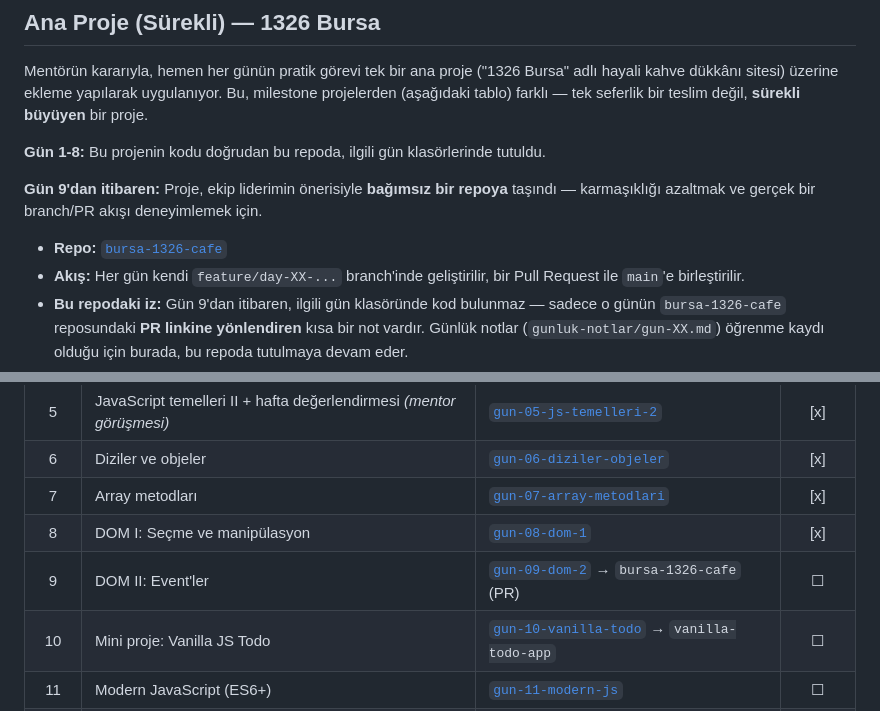
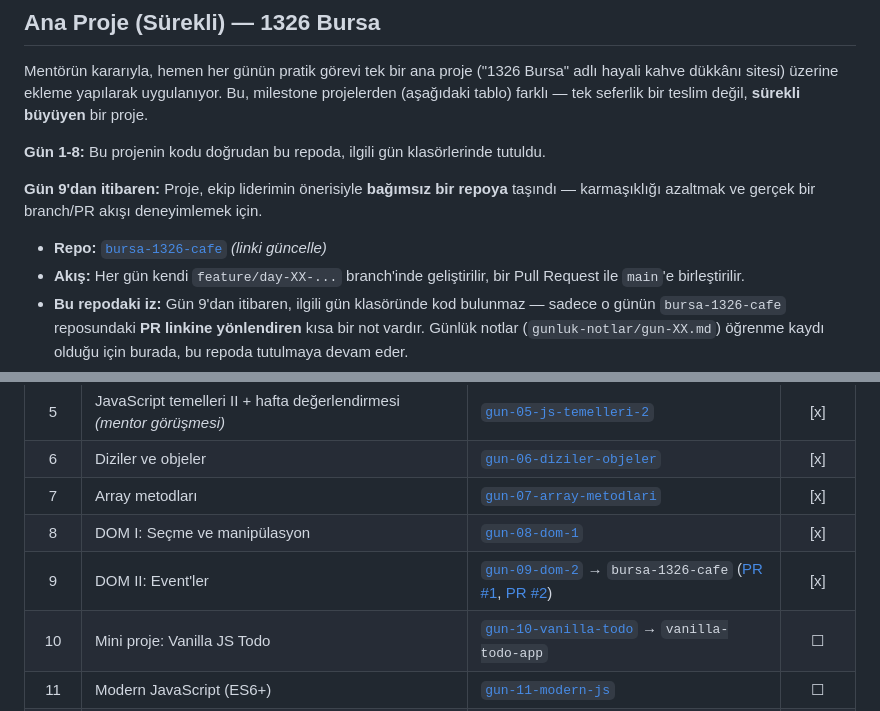
Before and after one commit to gurkandizen/frontend-staj, a Markdown page: README.md, 2 parts joined by grey strips. Rendered like a GitHub page.

Commit message:
gun-09: kok README guncellendi, Gun 9 PR linkleri ve durum isaretlendi

```diff
--- a/README.md
+++ b/README.md
@@ -41,7 +41,7 @@ tablo) farklı — tek seferlik bir teslim değil, **sürekli büyüyen** bir pr
 **Gün 9'dan itibaren:** Proje, ekip liderimin önerisiyle **bağımsız bir repoya** taşındı —
 karmaşıklığı azaltmak ve gerçek bir branch/PR akışı deneyimlemek için.
 
-- **Repo:** [`bursa-1326-cafe`](https://github.com/gurkandizen/bursa-1326-cafe)
+- **Repo:** [`bursa-1326-cafe`](https://github.com/KULLANICI_ADIN/bursa-1326-cafe) *(linki güncelle)*
 - **Akış:** Her gün kendi `feature/day-XX-...` branch'inde geliştirilir, bir Pull Request ile
   `main`'e birleştirilir.
 - **Bu repodaki iz:** Gün 9'dan itibaren, ilgili gün klasöründe kod bulunmaz — sadece o günün
@@ -62,7 +62,7 @@ karmaşıklığı azaltmak ve gerçek bir branch/PR akışı deneyimlemek için.
 | 6 | Diziler ve objeler | [`gun-06-diziler-objeler`](hafta-2/gun-06-diziler-objeler/) | [x] |
 | 7 | Array metodları | [`gun-07-array-metodlari`](hafta-2/gun-07-array-metodlari/) | [x] |
 | 8 | DOM I: Seçme ve manipülasyon | [`gun-08-dom-1`](hafta-2/gun-08-dom-1/) | [x] |
-| 9 | DOM II: Event'ler | [`gun-09-dom-2`](hafta-2/gun-09-dom-2/) → `bursa-1326-cafe` (PR) | ☐ |
+| 9 | DOM II: Event'ler | [`gun-09-dom-2`](hafta-2/gun-09-dom-2/) → `bursa-1326-cafe` ([PR #1](https://github.com/gurkandizen/bursa-1326-cafe/pull/1), [PR #2](https://github.com/gurkandizen/bursa-1326-cafe/pull/2)) | [x] |
 | 10 | Mini proje: Vanilla JS Todo | [`gun-10-vanilla-todo`](hafta-2/gun-10-vanilla-todo/) → `vanilla-todo-app` | ☐ |
 | 11 | Modern JavaScript (ES6+) | [`gun-11-modern-js`](hafta-3/gun-11-modern-js/) | ☐ |
 | 12 | Asenkron JavaScript | [`gun-12-asenkron-js`](hafta-3/gun-12-asenkron-js/) | ☐ |
```
